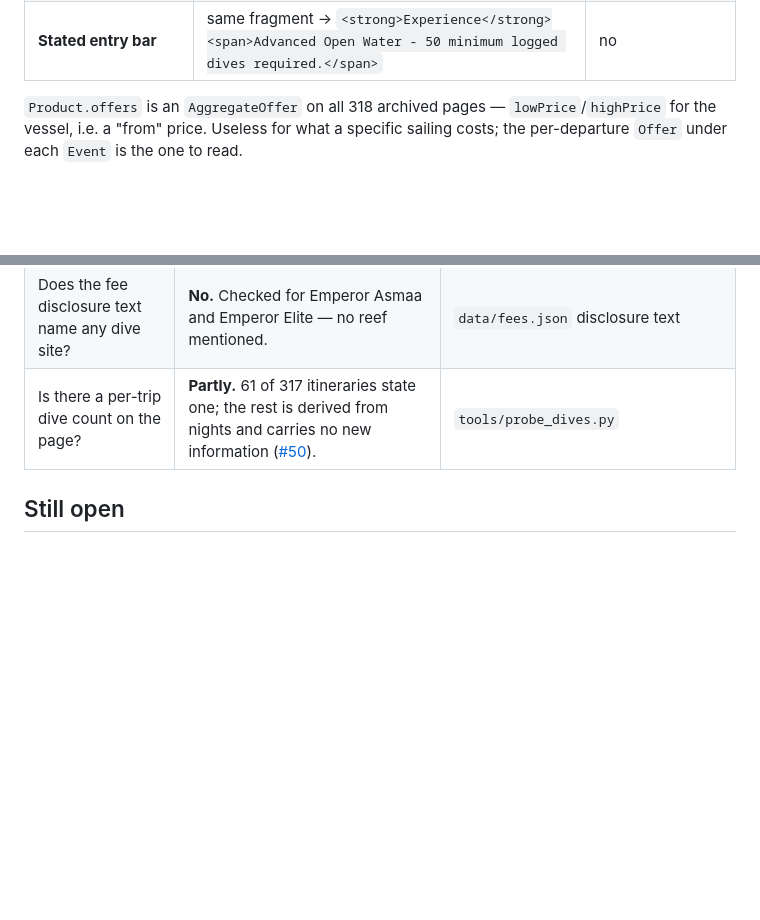
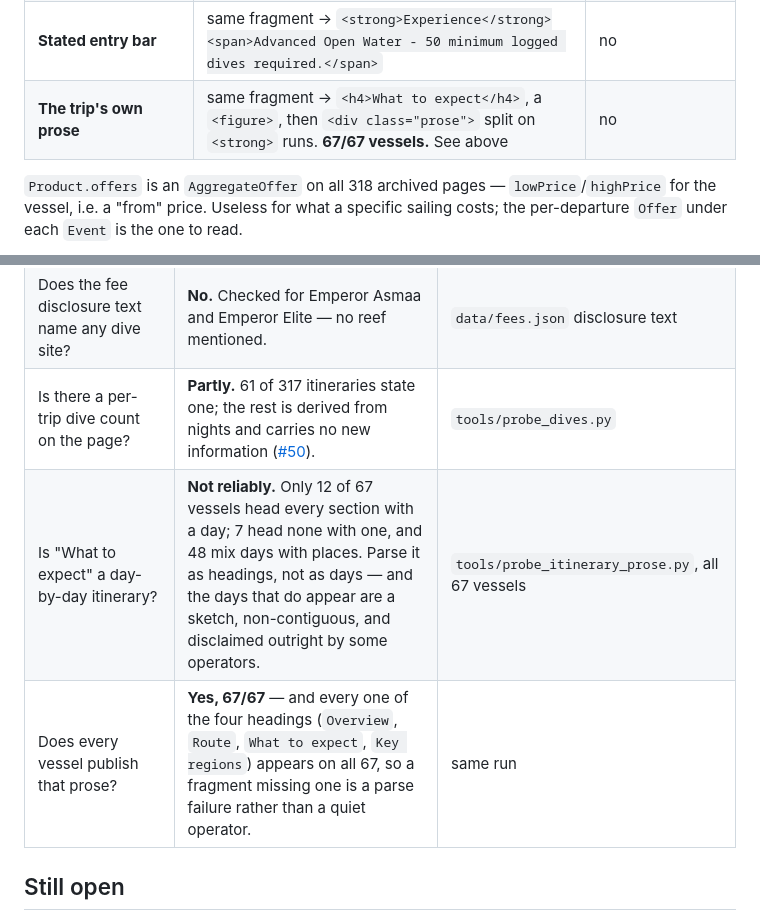
Before and after one commit to PaludaNCode/Liveaboard, a Markdown page: docs/sources/liveaboard.com.md, 2 parts joined by grey strips. Drawn GitHub-style; blank space fills up the shorter version.

```diff
--- a/docs/sources/liveaboard.com.md
+++ b/docs/sources/liveaboard.com.md
@@ -88,6 +139,7 @@ and needs Playwright.
 | **Per-trip dive count** | same fragment → `<dt>Dives <dd>Approximately 18 dives in total` | no |
 | **Per-trip guests** | same fragment → `<dt>Group Size <dd>Up to 20 guests` | no |
 | **Stated entry bar** | same fragment → `<strong>Experience</strong><span>Advanced Open Water - 50 minimum logged dives required.</span>` | no |
+| **The trip's own prose** | same fragment → `<h4>What to expect</h4>`, a `<figure>`, then `<div class="prose">` split on `<strong>` runs. **67/67 vessels.** See above | no |
 
 `Product.offers` is an `AggregateOffer` on all 318 archived pages —
 `lowPrice`/`highPrice` for the vessel, i.e. a "from" price. Useless for what a
@@ -149,6 +201,8 @@ Each of these cost a cycle at least once.
 | Does a destination listing carry a priced offer? | **No.** `/diving/egypt` and `/diving/egypt/red-sea` are overviews. Boat links only. | a live run |
 | Does the fee disclosure text name any dive site? | **No.** Checked for Emperor Asmaa and Emperor Elite — no reef mentioned. | `data/fees.json` disclosure text |
 | Is there a per-trip dive count on the page? | **Partly.** 61 of 317 itineraries state one; the rest is derived from nights and carries no new information ([#50](https://github.com/PaludaNCode/Liveaboard/issues/50)). | `tools/probe_dives.py` |
+| Is "What to expect" a day-by-day itinerary? | **Not reliably.** Only 12 of 67 vessels head every section with a day; 7 head none with one, and 48 mix days with places. Parse it as headings, not as days — and the days that do appear are a sketch, non-contiguous, and disclaimed outright by some operators. | `tools/probe_itinerary_prose.py`, all 67 vessels |
+| Does every vessel publish that prose? | **Yes, 67/67** — and every one of the four headings (`Overview`, `Route`, `What to expect`, `Key regions`) appears on all 67, so a fragment missing one is a parse failure rather than a quiet operator. | same run |
 
 ## Still open
 
```
Also changed, not shown: other parts of docs/sources/liveaboard.com.md (+51 -0 lines).
